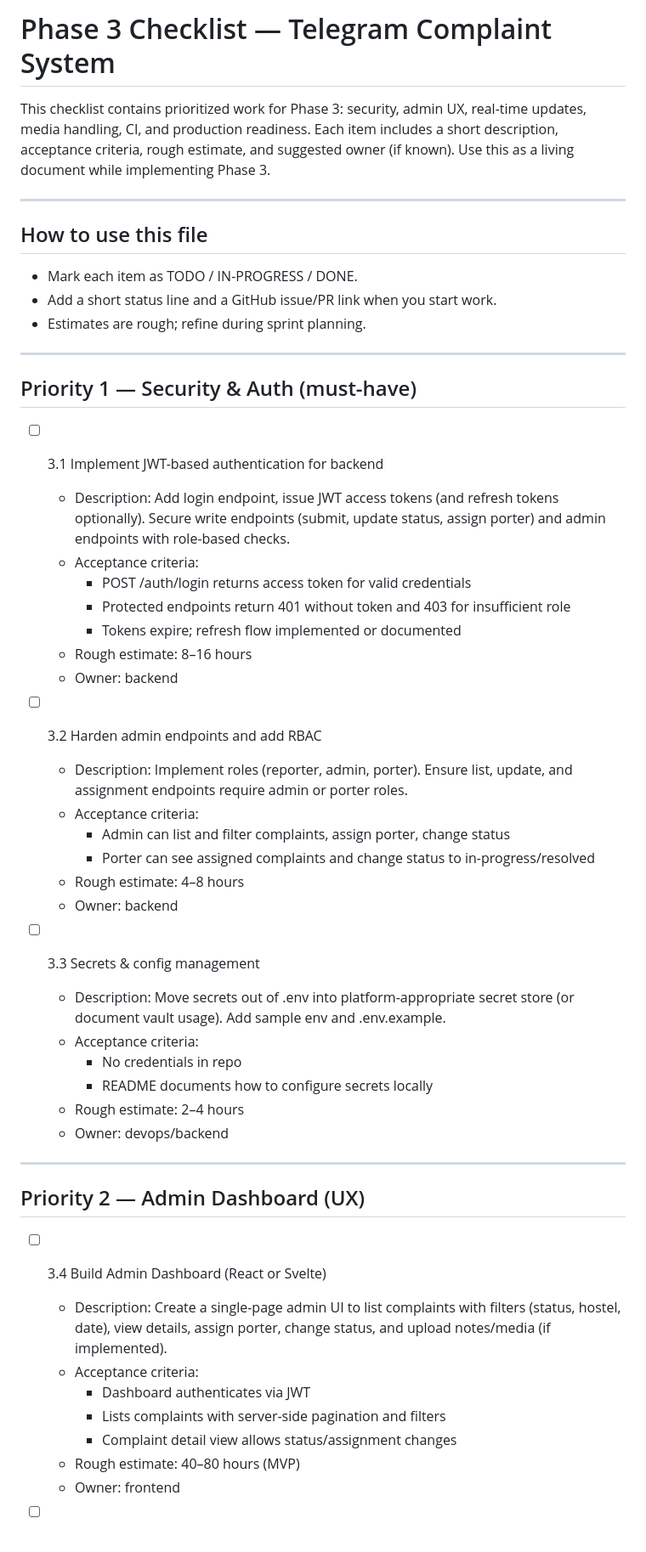
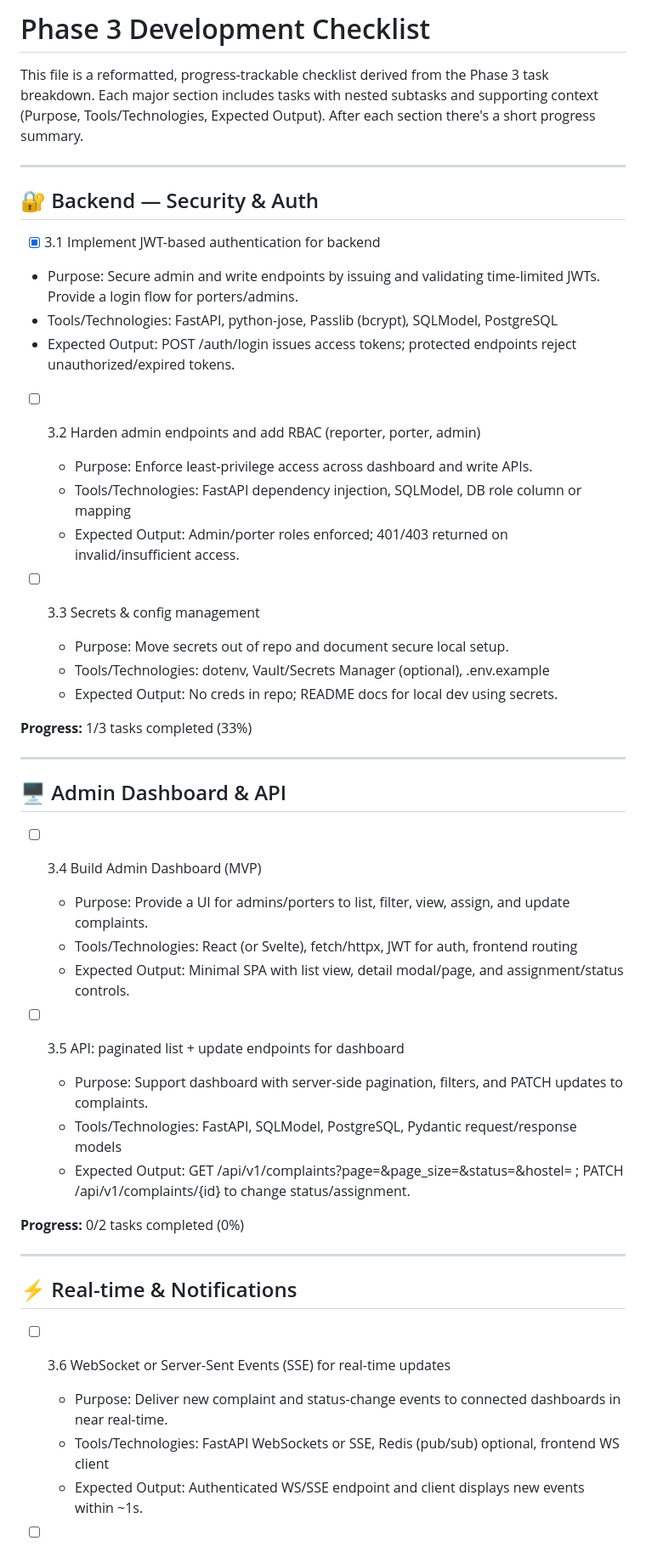
Before and after one commit to OnuegbuUdochukwu/telegram-complaint-system, a Markdown page: PHASE3_CHECKLIST.md, the part around one of its changes. Shown at 85% size. Rendered like a GitHub page.

```diff
--- a/PHASE3_CHECKLIST.md
+++ b/PHASE3_CHECKLIST.md
@@ -1,57 +1,54 @@
-# Phase 3 Checklist — Telegram Complaint System
+# Phase 3 Development Checklist
 
-This checklist contains prioritized work for Phase 3: security, admin UX, real-time updates, media handling, CI, and production readiness. Each item includes a short description, acceptance criteria, rough estimate, and suggested owner (if known). Use this as a living document while implementing Phase 3.
+This file is a reformatted, progress-trackable checklist derived from the Phase 3 task breakdown. Each major section includes tasks with nested subtasks and supporting context (Purpose, Tools/Technologies, Expected Output). After each section there's a short progress summary.
 
 ---
 
-## How to use this file
+## 🔐 Backend — Security & Auth
 
--   Mark each item as TODO / IN-PROGRESS / DONE.
--   Add a short status line and a GitHub issue/PR link when you start work.
--   Estimates are rough; refine during sprint planning.
+-   [x] 3.1 Implement JWT-based authentication for backend
+
+-   Purpose: Secure admin and write endpoints by issuing and validating time-limited JWTs. Provide a login flow for porters/admins.
+-   Tools/Technologies: FastAPI, python-jose, Passlib (bcrypt), SQLModel, PostgreSQL
+-   Expected Output: POST /auth/login issues access tokens; protected endpoints reject unauthorized/expired tokens.
+
+-   [ ] 3.2 Harden admin endpoints and add RBAC (reporter, porter, admin)
+
+    -   Purpose: Enforce least-privilege access across dashboard and write APIs.
+    -   Tools/Technologies: FastAPI dependency injection, SQLModel, DB role column or mapping
+    -   Expected Output: Admin/porter roles enforced; 401/403 returned on invalid/insufficient access.
+
+-   [ ] 3.3 Secrets & config management
+    -   Purpose: Move secrets out of repo and document secure local setup.
+    -   Tools/Technologies: dotenv, Vault/Secrets Manager (optional), .env.example
+    -   Expected Output: No creds in repo; README docs for local dev using secrets.
+
+**Progress:** 1/3 tasks completed (33%)
 
 ---
 
-## Priority 1 — Security & Auth (must-have)
+## 🖥️ Admin Dashboard & API
 
--   [ ] 3.1 Implement JWT-based authentication for backend
+-   [ ] 3.4 Build Admin Dashboard (MVP)
 
-    -   Description: Add login endpoint, issue JWT access tokens (and refresh tokens optionally). Secure write endpoints (submit, update status, assign porter) and admin endpoints with role-based checks.
-    -   Acceptance criteria:
-        -   POST /auth/login returns access token for valid credentials
-        -   Protected endpoints return 401 without token and 403 for insufficient role
-        -   Tokens expire; refresh flow implemented or documented
-    -   Rough estimate: 8–16 hours
-    -   Owner: backend
+    -   Purpose: Provide a UI for admins/porters to list, filter, view, assign, and update complaints.
+    -   Tools/Technologies: React (or Svelte), fetch/httpx, JWT for auth, frontend routing
+    -   Expected Output: Minimal SPA with list view, detail modal/page, and assignment/status controls.
 
--   [ ] 3.2 Harden admin endpoints and add RBAC
+-   [ ] 3.5 API: paginated list + update endpoints for dashboard
+    -   Purpose: Support dashboard with server-side pagination, filters, and PATCH updates to complaints.
+    -   Tools/Technologies: FastAPI, SQLModel, PostgreSQL, Pydantic request/response models
+    -   Expected Output: GET /api/v1/complaints?page=&page_size=&status=&hostel= ; PATCH /api/v1/complaints/{id} to change status/assignment.
 
-    -   Description: Implement roles (reporter, admin, porter). Ensure list, update, and assignment endpoints require admin or porter roles.
-    -   Acceptance criteria:
-        -   Admin can list and filter complaints, assign porter, change status
-        -   Porter can see assigned complaints and change status to in-progress/resolved
-    -   Rough estimate: 4–8 hours
-    -   Owner: backend
-
--   [ ] 3.3 Secrets & config management
-    -   Description: Move secrets out of .env into platform-appropriate secret store (or document vault usage). Add sample env and .env.example.
-    -   Acceptance criteria:
-        -   No credentials in repo
-        -   README documents how to configure secrets locally
-    -   Rough estimate: 2–4 hours
-    -   Owner: devops/backend
+**Progress:** 0/2 tasks completed (0%)
 
 ---
 
-## Priority 2 — Admin Dashboard (UX)
+## ⚡ Real-time & Notifications
 
--   [ ] 3.4 Build Admin Dashboard (React or Svelte)
+-   [ ] 3.6 WebSocket or Server-Sent Events (SSE) for real-time updates
 
-    -   Description: Create a single-page admin UI to list complaints with filters (status, hostel, date), view details, assign porter, change status, and upload notes/media (if implemented).
-    -   Acceptance criteria:
-        -   Dashboard authenticates via JWT
-        -   Lists complaints with server-side pagination and filters
-        -   Complaint detail view allows status/assignment changes
-    -   Rough estimate: 40–80 hours (MVP)
-    -   Owner: frontend
+    -   Purpose: Deliver new complaint and status-change events to connected dashboards in near real-time.
+    -   Tools/Technologies: FastAPI WebSockets or SSE, Redis (pub/sub) optional, frontend WS client
+    -   Expected Output: Authenticated WS/SSE endpoint and client displays new events within ~1s.
 
```
Also changed, not shown: other parts of PHASE3_CHECKLIST.md (+78 -96 lines).
